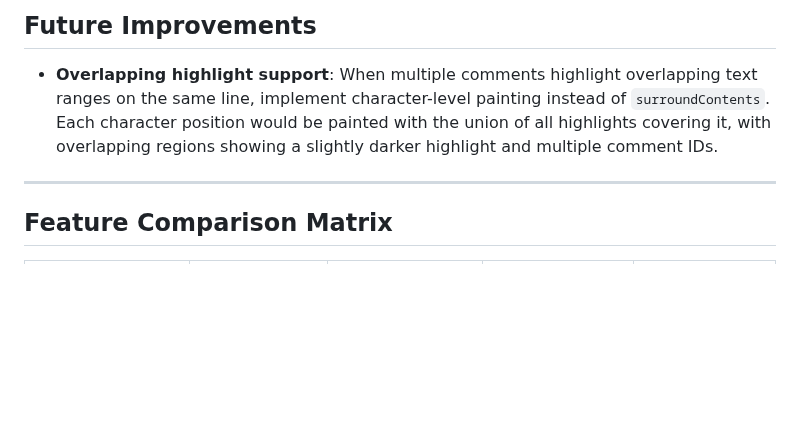
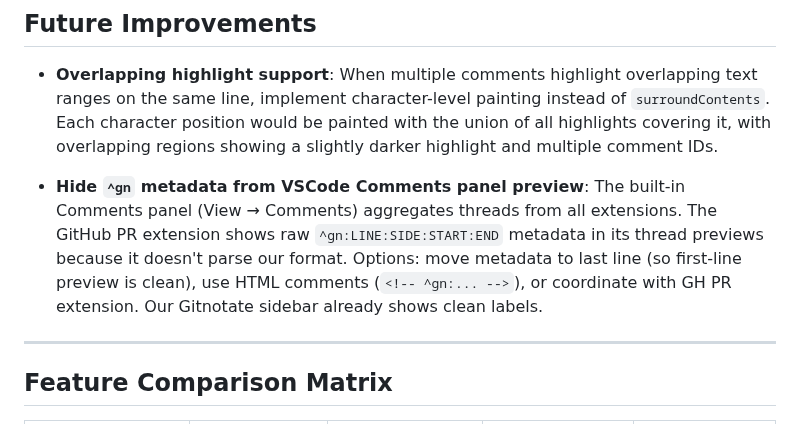
Before and after one commit to pedrofuentes/gitnotate, a Markdown page: ROADMAP.md, the part around the change. Drawn GitHub-style; blank space fills up the shorter version.

Commit message:
docs(roadmap): add future improvement for hiding ^gn metadata from Comments panel
Co-authored-by: Copilot <223556219+Copilot@users.noreply.github.com>

```diff
--- a/ROADMAP.md
+++ b/ROADMAP.md
@@ -298,6 +298,8 @@ Full round-trip polish, live sync, side-aware rendering, and GH PR extension coe
 
 - **Overlapping highlight support**: When multiple comments highlight overlapping text ranges on the same line, implement character-level painting instead of `surroundContents`. Each character position would be painted with the union of all highlights covering it, with overlapping regions showing a slightly darker highlight and multiple comment IDs.
 
+- **Hide `^gn` metadata from VSCode Comments panel preview**: The built-in Comments panel (View → Comments) aggregates threads from all extensions. The GitHub PR extension shows raw `^gn:LINE:SIDE:START:END` metadata in its thread previews because it doesn't parse our format. Options: move metadata to last line (so first-line preview is clean), use HTML comments (`<!-- ^gn:... -->`), or coordinate with GH PR extension. Our Gitnotate sidebar already shows clean labels.
+
 ---
 
 ## Feature Comparison Matrix
```
